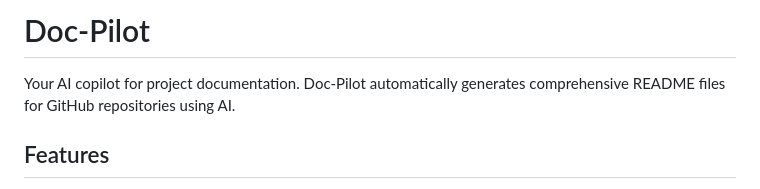
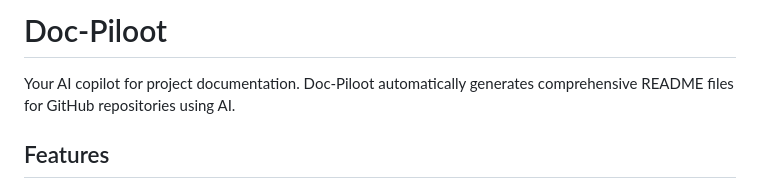
Before and after one commit to AlbertoBarrago/doc-piloot, a Markdown page: README.md, the part around the change. GitHub-like rendering.

Commit message:
Update README.md —doc

```diff
--- a/README.md
+++ b/README.md
@@ -1,5 +1,5 @@
-# Doc-Pilot
-Your AI copilot for project documentation. Doc-Pilot automatically generates comprehensive README files for GitHub repositories using AI.
+# Doc-Piloot
+Your AI copilot for project documentation. Doc-Piloot automatically generates comprehensive README files for GitHub repositories using AI.
 
 ## Features
 
```
